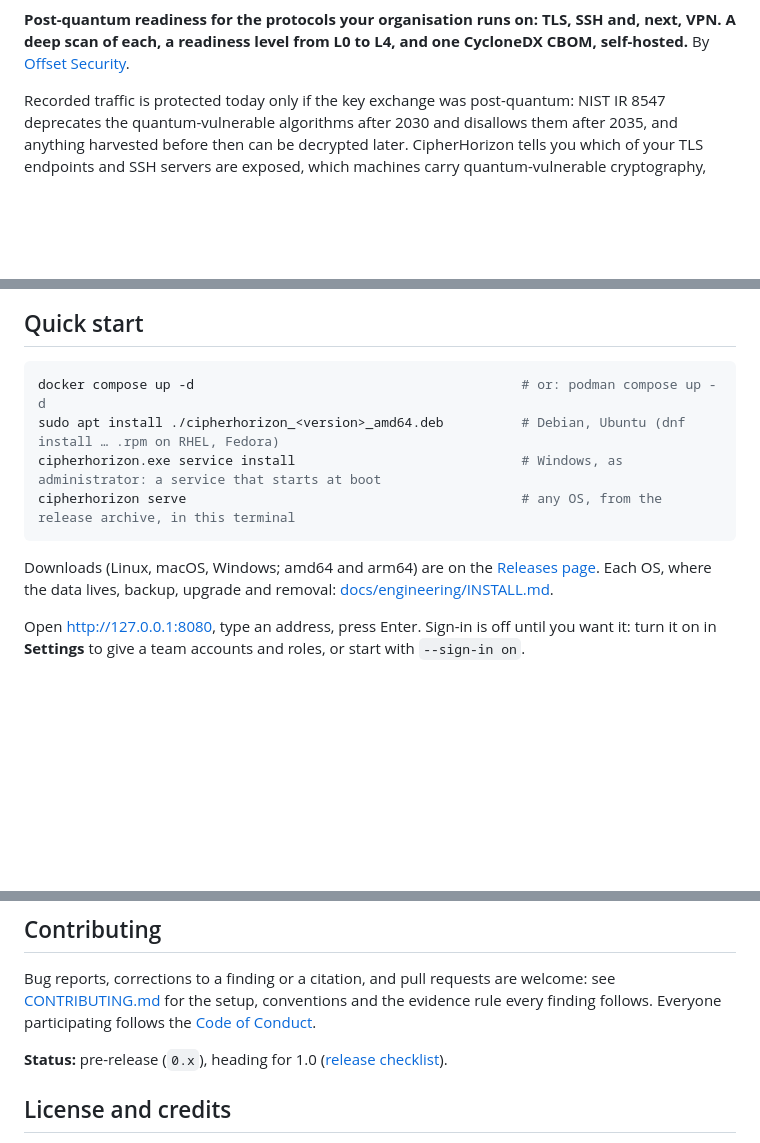
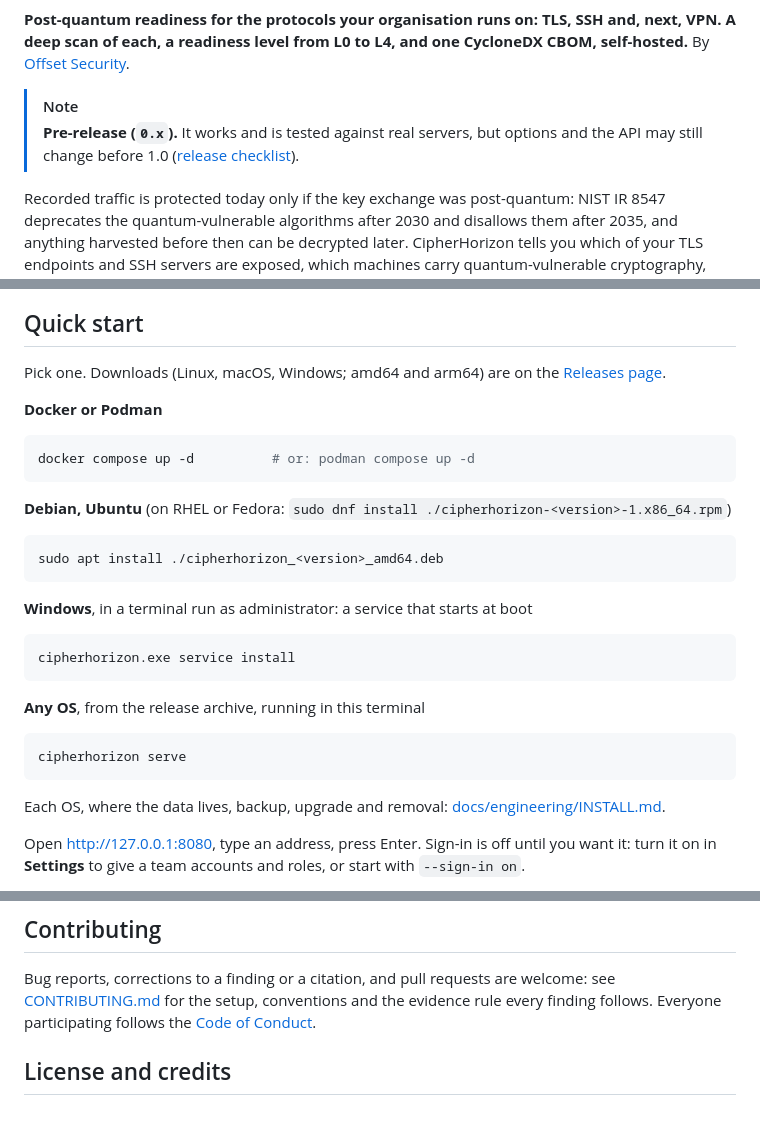
Before and after one commit to offsetsecurity/cipherhorizon, a Markdown page: README.md, 3 parts joined by grey strips. GitHub-like rendering; blank space fills up the shorter version.

````diff
--- a/README.md
+++ b/README.md
@@ -8,6 +25,10 @@
 
 **Post-quantum readiness for the protocols your organisation runs on: TLS, SSH and, next, VPN. A deep scan of each,
 a readiness level from L0 to L4, and one CycloneDX CBOM, self-hosted.** By [Offset Security](https://offsetsecurity.net/).
+
+> [!NOTE]
+> **Pre-release (`0.x`).** It works and is tested against real servers, but options and the API may still change
+> before 1.0 ([release checklist](docs/engineering/RELEASE-CHECKLIST-1.0.md)).
 
 Recorded traffic is protected today only if the key exchange was post-quantum: NIST IR 8547 deprecates the
 quantum-vulnerable algorithms after 2030 and disallows them after 2035, and anything harvested before then can be
@@ -18,15 +42,33 @@ quantum-vulnerable cryptography, and what to fix first. It runs on your network
 
 ## Quick start
 
+Pick one. Downloads (Linux, macOS, Windows; amd64 and arm64) are on the [Releases page](../../releases).
+
+**Docker or Podman**
+
 ```sh
-docker compose up -d                                          # or: podman compose up -d
-sudo apt install ./cipherhorizon_<version>_amd64.deb          # Debian, Ubuntu (dnf install … .rpm on RHEL, Fedora)
-cipherhorizon.exe service install                             # Windows, as administrator: a service that starts at boot
-cipherhorizon serve                                           # any OS, from the release archive, in this terminal
+docker compose up -d          # or: podman compose up -d
 ```
 
-Downloads (Linux, macOS, Windows; amd64 and arm64) are on the [Releases page](../../releases). Each OS, where the
-data lives, backup, upgrade and removal: [docs/engineering/INSTALL.md](docs/engineering/INSTALL.md).
+**Debian, Ubuntu** (on RHEL or Fedora: `sudo dnf install ./cipherhorizon-<version>-1.x86_64.rpm`)
+
+```sh
+sudo apt install ./cipherhorizon_<version>_amd64.deb
+```
+
+**Windows**, in a terminal run as administrator: a service that starts at boot
+
+```powershell
+cipherhorizon.exe service install
+```
+
+**Any OS**, from the release archive, running in this terminal
+
+```sh
+cipherhorizon serve
+```
+
+Each OS, where the data lives, backup, upgrade and removal: [docs/engineering/INSTALL.md](docs/engineering/INSTALL.md).
 
 Open <http://127.0.0.1:8080>, type an address, press Enter. Sign-in is off until you want it: turn it on in
 **Settings** to give a team accounts and roles, or start with `--sign-in on`.
@@ -191,8 +233,6 @@ Bug reports, corrections to a finding or a citation, and pull requests are welco
 [CONTRIBUTING.md](CONTRIBUTING.md) for the setup, conventions and the evidence rule every finding follows.
 Everyone participating follows the [Code of Conduct](CODE_OF_CONDUCT.md).
 
-**Status:** pre-release (`0.x`), heading for 1.0 ([release checklist](docs/engineering/RELEASE-CHECKLIST-1.0.md)).
-
 ## License and credits
 
 [Apache 2.0](LICENSE). Made by [Offset Security](https://offsetsecurity.net/), whose
````
Also changed, not shown: other parts of README.md (+26 -6 lines).
